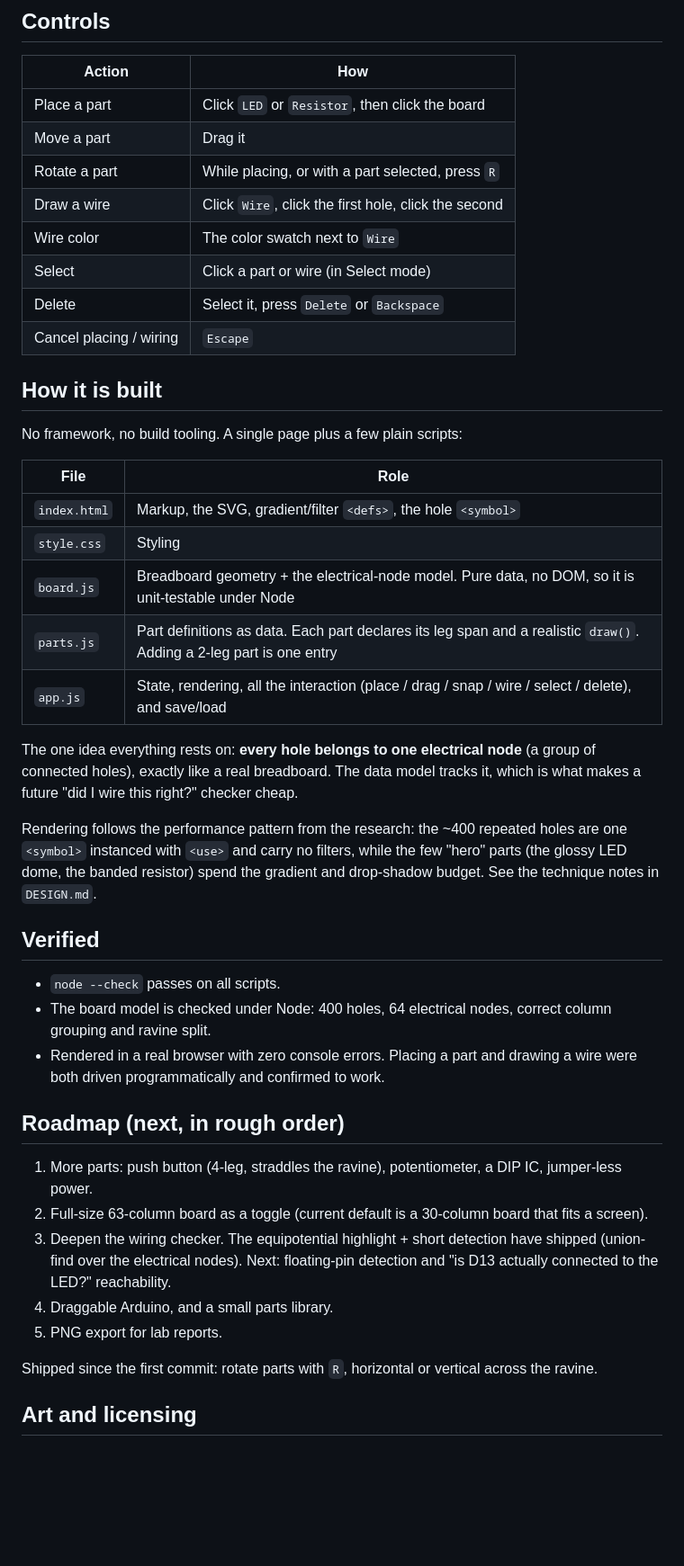
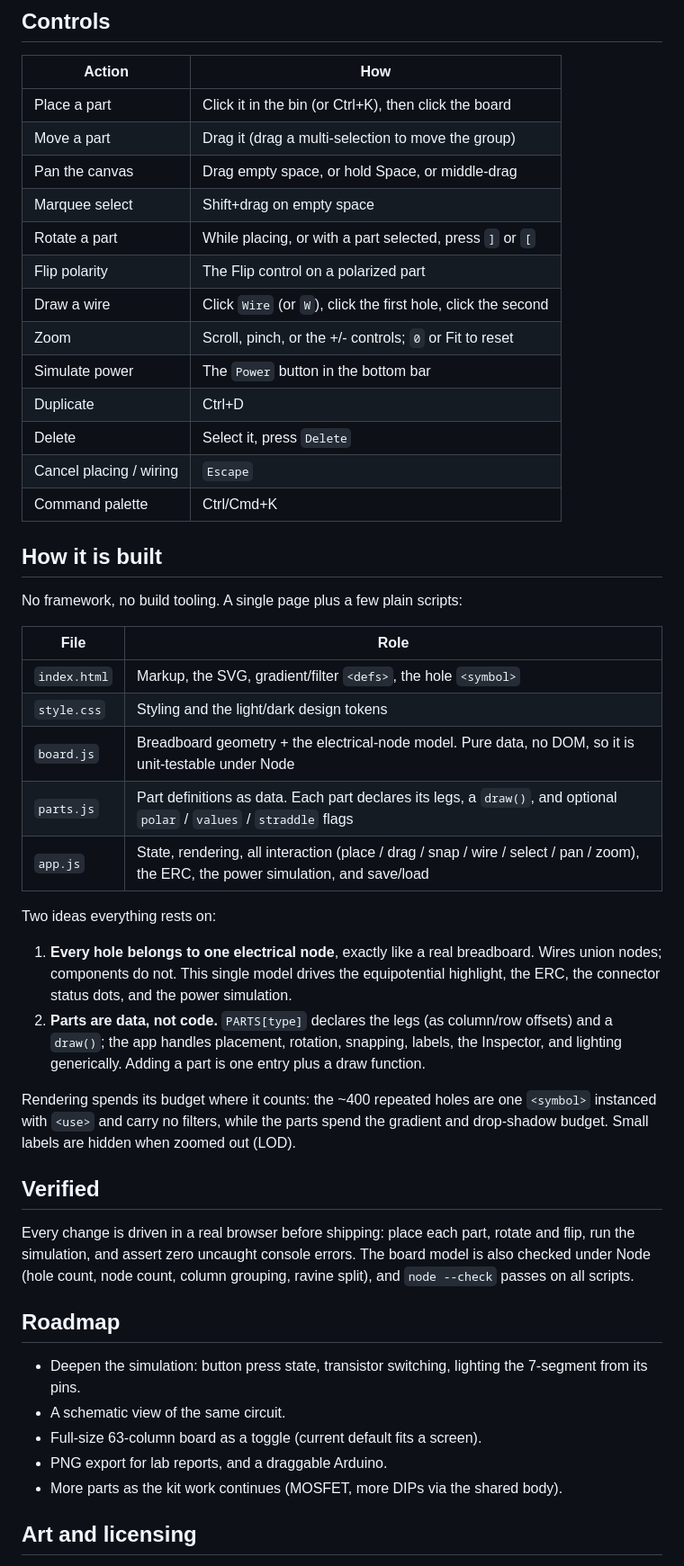
Before and after one commit to dannyhng/breadboard-builder, a Markdown page: README.md, the part around one of its changes. Shown at 90% size. Rendered like a GitHub page; blank space fills up the shorter version.

```diff
--- a/README.md
+++ b/README.md
@@ -44,14 +80,19 @@ matters).
 
 | Action | How |
 | --- | --- |
-| Place a part | Click `LED` or `Resistor`, then click the board |
-| Move a part | Drag it |
-| Rotate a part | While placing, or with a part selected, press `R` |
-| Draw a wire | Click `Wire`, click the first hole, click the second |
-| Wire color | The color swatch next to `Wire` |
-| Select | Click a part or wire (in Select mode) |
-| Delete | Select it, press `Delete` or `Backspace` |
+| Place a part | Click it in the bin (or Ctrl+K), then click the board |
+| Move a part | Drag it (drag a multi-selection to move the group) |
+| Pan the canvas | Drag empty space, or hold Space, or middle-drag |
+| Marquee select | Shift+drag on empty space |
+| Rotate a part | While placing, or with a part selected, press `]` or `[` |
+| Flip polarity | The Flip control on a polarized part |
+| Draw a wire | Click `Wire` (or `W`), click the first hole, click the second |
+| Zoom | Scroll, pinch, or the +/- controls; `0` or Fit to reset |
+| Simulate power | The `Power` button in the bottom bar |
+| Duplicate | Ctrl+D |
+| Delete | Select it, press `Delete` |
 | Cancel placing / wiring | `Escape` |
+| Command palette | Ctrl/Cmd+K |
 
 ## How it is built
 
@@ -60,42 +101,41 @@ No framework, no build tooling. A single page plus a few plain scripts:
 | File | Role |
 | --- | --- |
 | `index.html` | Markup, the SVG, gradient/filter `<defs>`, the hole `<symbol>` |
-| `style.css` | Styling |
+| `style.css` | Styling and the light/dark design tokens |
 | `board.js` | Breadboard geometry + the electrical-node model. Pure data, no DOM, so it is unit-testable under Node |
-| `parts.js` | Part definitions as data. Each part declares its leg span and a realistic `draw()`. Adding a 2-leg part is one entry |
-| `app.js` | State, rendering, all the interaction (place / drag / snap / wire / select / delete), and save/load |
+| `parts.js` | Part definitions as data. Each part declares its legs, a `draw()`, and optional `polar` / `values` / `straddle` flags |
+| `app.js` | State, rendering, all interaction (place / drag / snap / wire / select / pan / zoom), the ERC, the power simulation, and save/load |
 
-The one idea everything rests on: **every hole belongs to one electrical node**
-(a group of connected holes), exactly like a real breadboard. The data model
-tracks it, which is what makes a future "did I wire this right?" checker cheap.
+Two ideas everything rests on:
 
-Rendering follows the performance pattern from the research: the ~400 repeated
-holes are one `<symbol>` instanced with `<use>` and carry no filters, while the
-few "hero" parts (the glossy LED dome, the banded resistor) spend the gradient
-and drop-shadow budget. See the technique notes in `DESIGN.md`.
+1. **Every hole belongs to one electrical node**, exactly like a real breadboard.
+   Wires union nodes; components do not. This single model drives the
+   equipotential highlight, the ERC, the connector status dots, and the power
+   simulation.
+2. **Parts are data, not code.** `PARTS[type]` declares the legs (as column/row
+   offsets) and a `draw()`; the app handles placement, rotation, snapping,
+   labels, the Inspector, and lighting generically. Adding a part is one entry
+   plus a draw function.
+
+Rendering spends its budget where it counts: the ~400 repeated holes are one
+`<symbol>` instanced with `<use>` and carry no filters, while the parts spend the
+gradient and drop-shadow budget. Small labels are hidden when zoomed out (LOD).
 
 ## Verified
 
-- `node --check` passes on all scripts.
-- The board model is checked under Node: 400 holes, 64 electrical nodes, correct
-  column grouping and ravine split.
-- Rendered in a real browser with zero console errors. Placing a part and drawing
-  a wire were both driven programmatically and confirmed to work.
+Every change is driven in a real browser before shipping: place each part, rotate
+and flip, run the simulation, and assert zero uncaught console errors. The board
+model is also checked under Node (hole count, node count, column grouping, ravine
+split), and `node --check` passes on all scripts.
 
-## Roadmap (next, in rough order)
+## Roadmap
 
-1. More parts: push button (4-leg, straddles the ravine), potentiometer, a DIP
-   IC, jumper-less power.
-2. Full-size 63-column board as a toggle (current default is a 30-column board
-   that fits a screen).
-3. Deepen the wiring checker. The equipotential highlight + short detection have
-   shipped (union-find over the electrical nodes). Next: floating-pin detection
-   and "is D13 actually connected to the LED?" reachability.
-4. Draggable Arduino, and a small parts library.
-5. PNG export for lab reports.
-
-Shipped since the first commit: rotate parts with `R`, horizontal or vertical
-across the ravine.
+- Deepen the simulation: button press state, transistor switching, lighting the
+  7-segment from its pins.
+- A schematic view of the same circuit.
+- Full-size 63-column board as a toggle (current default fits a screen).
+- PNG export for lab reports, and a draggable Arduino.
+- More parts as the kit work continues (MOSFET, more DIPs via the shared body).
 
 ## Art and licensing
 
```
Also changed, not shown: other parts of README.md (+63 -26 lines), COMPARISON.md (+50 -51 lines).
